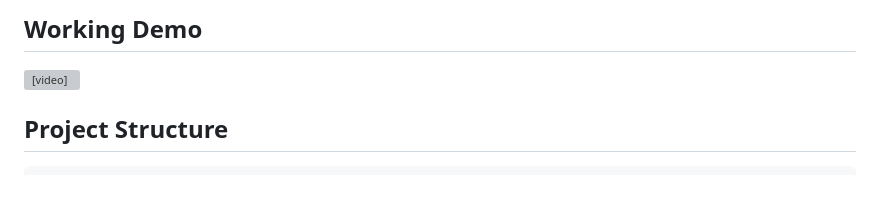
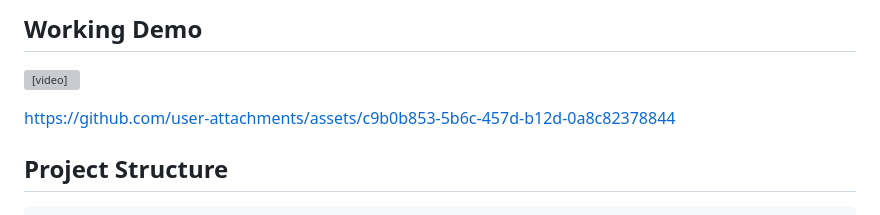
Before and after one commit to B1tW1z/Password-Strength-Analyzer, a Markdown page: README.md, the part around the change. Drawn GitHub-style; blank space fills up the shorter version; grey boxes are pictures that could not be loaded.

Commit message:
Add demo video link to README
Added a link to a demo video in the README.

```diff
--- a/README.md
+++ b/README.md
@@ -24,6 +24,10 @@ A modular Flask web application that evaluates password strength, simulates comm
 ## Working Demo
 
 <video src="Demo.mp4" width="1022" height="998" controls></video>
+
+
+https://github.com/user-attachments/assets/c9b0b853-5b6c-457d-b12d-0a8c82378844
+
 
 
 ## Project Structure
```
